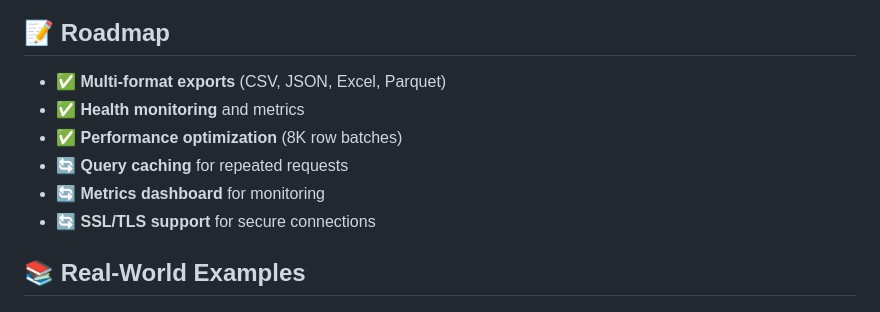
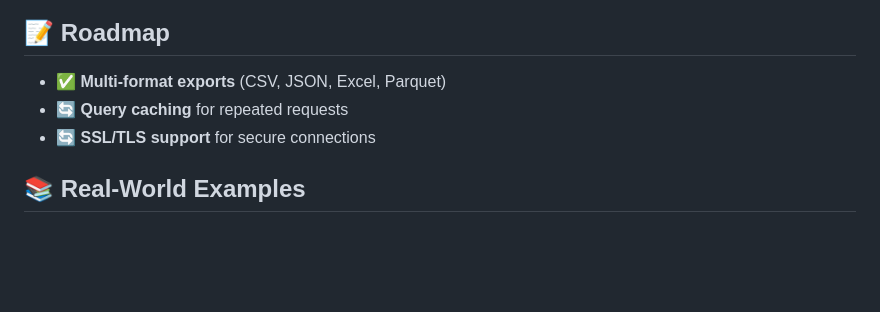
Before and after one commit to krokozyab/ofarrow, a Markdown page: README.md, the part around the change. Rendered like a GitHub page; blank space fills up the shorter version.

```diff
--- a/README.md
+++ b/README.md
@@ -448,10 +448,7 @@ Consult with your organization's security team before deployment. Ensure complia
 ## 📝 Roadmap
 
 - ✅ **Multi-format exports** (CSV, JSON, Excel, Parquet)
-- ✅ **Health monitoring** and metrics
-- ✅ **Performance optimization** (8K row batches)
 - 🔄 **Query caching** for repeated requests
-- 🔄 **Metrics dashboard** for monitoring
 - 🔄 **SSL/TLS support** for secure connections
 
 ## 📚 Real-World Examples
```
